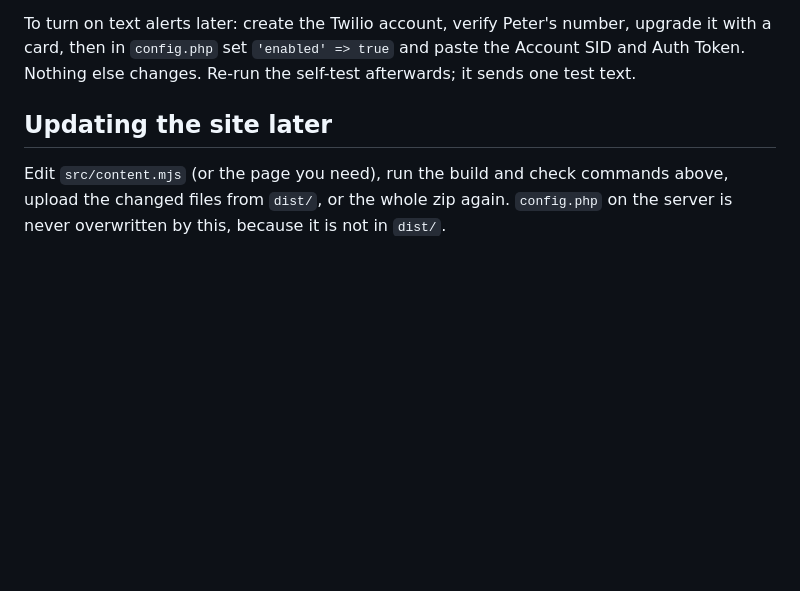
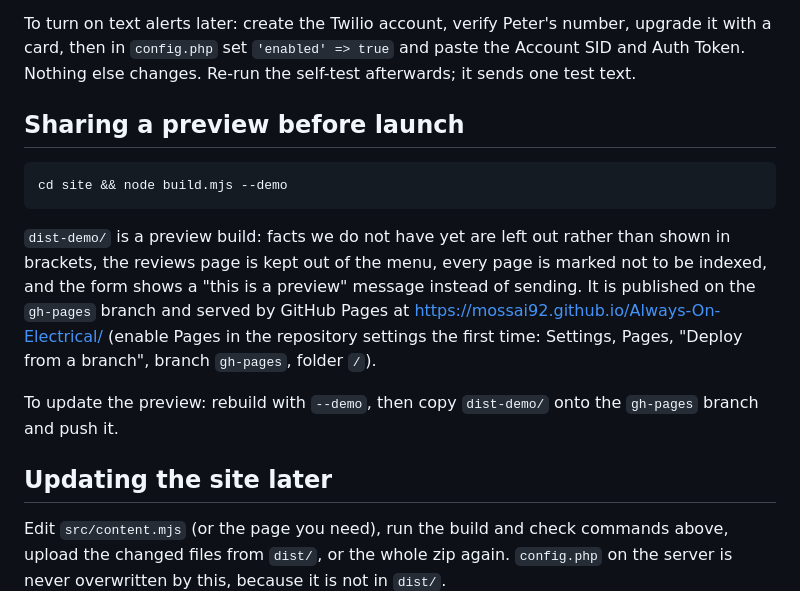
Before and after one commit to Mossai92/Always-On-Electrical, a Markdown page: site/README.md, the part around the change. GitHub-like rendering; blank space fills up the shorter version.

Commit message:
README: how the preview build is made and published
Co-Authored-By: Claude Fable 5.1 <noreply@anthropic.com>

````diff
--- a/site/README.md
+++ b/site/README.md
@@ -83,6 +83,21 @@ To turn on text alerts later: create the Twilio account, verify Peter's number,
 card, then in `config.php` set `'enabled' => true` and paste the Account SID and Auth Token. Nothing
 else changes. Re-run the self-test afterwards; it sends one test text.
 
+## Sharing a preview before launch
+
+```bash
+cd site && node build.mjs --demo
+```
+
+`dist-demo/` is a preview build: facts we do not have yet are left out rather than shown in brackets,
+the reviews page is kept out of the menu, every page is marked not to be indexed, and the form shows a
+"this is a preview" message instead of sending. It is published on the `gh-pages` branch and served by
+GitHub Pages at https://mossai92.github.io/Always-On-Electrical/ (enable Pages in the repository
+settings the first time: Settings, Pages, "Deploy from a branch", branch `gh-pages`, folder `/`).
+
+To update the preview: rebuild with `--demo`, then copy `dist-demo/` onto the `gh-pages` branch and
+push it.
+
 ## Updating the site later
 
 Edit `src/content.mjs` (or the page you need), run the build and check commands above, upload the
````
